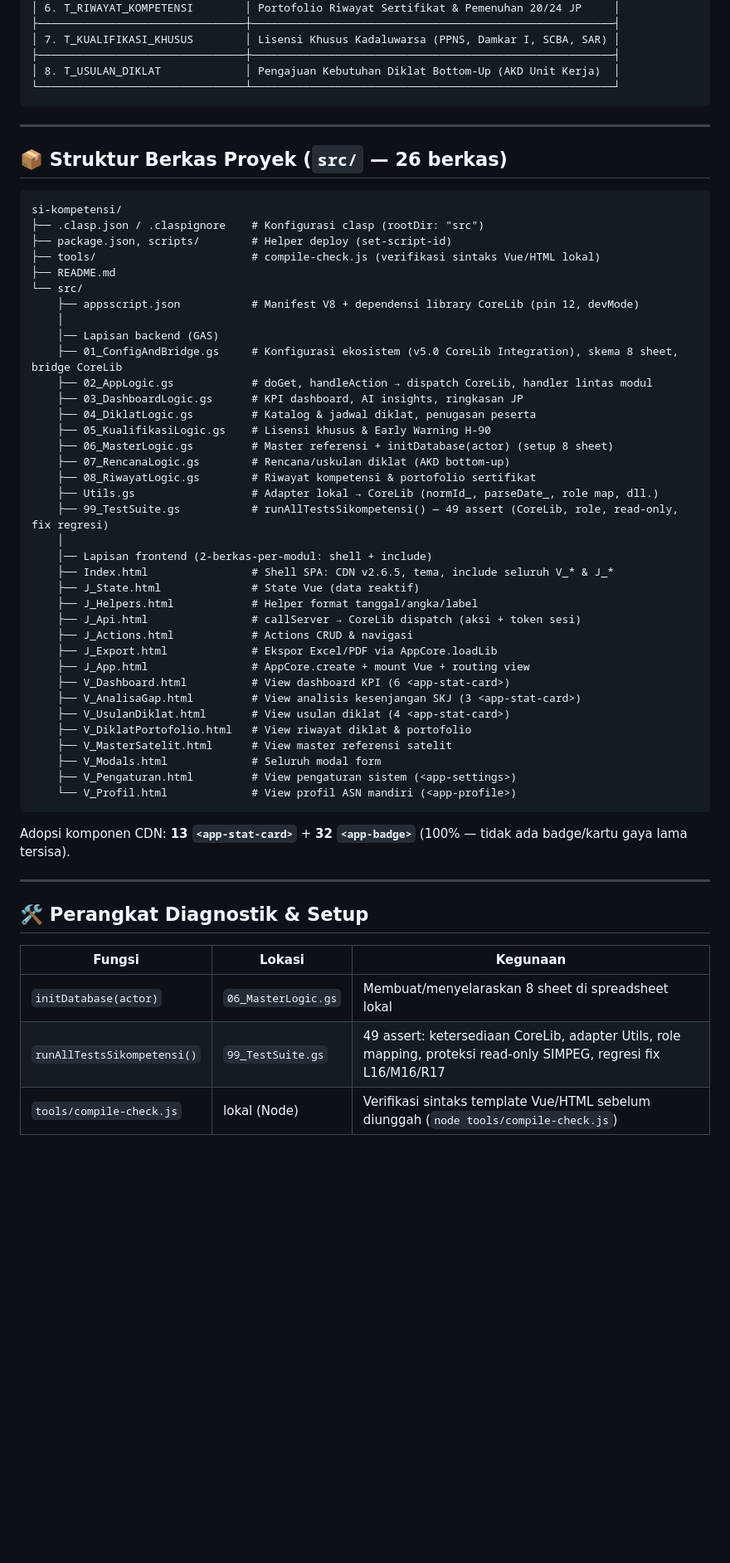
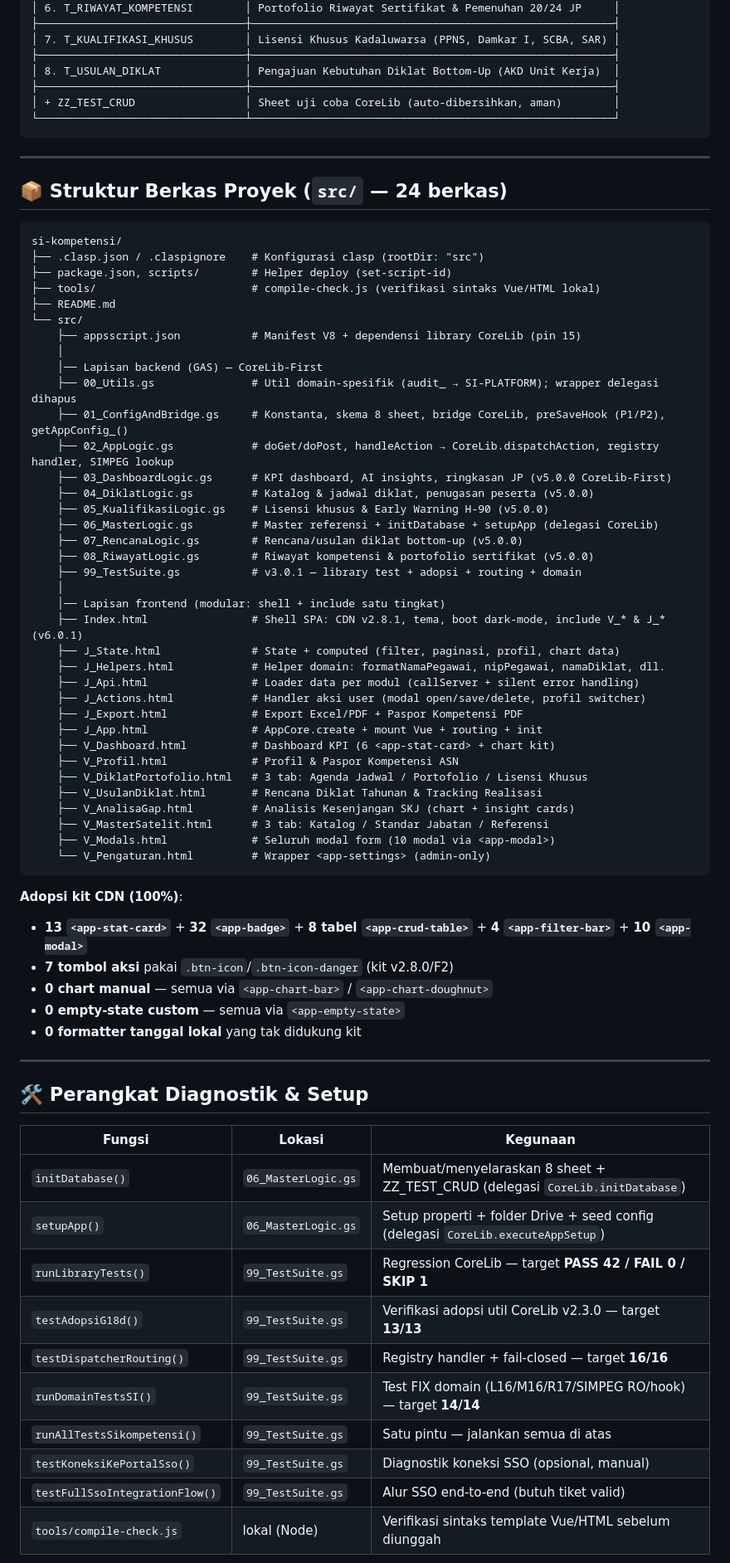
Before and after one commit to miftachurrochim82-sketch/si-kompetensi, a Markdown page: README.md, the part around one of its changes. Shown at 83% size. Rendered like a GitHub page; blank space fills up the shorter version.

Commit message:
Bump version to v6.0.1 and update dependencies
Update version information and dependencies in README.

````diff
--- a/README.md
+++ b/README.md
@@ -41,12 +52,14 @@ Aplikasi web modern berbasis **Google Apps Script (GAS)**, **Vue 3**, **Tailwind
 │ 7. T_KUALIFIKASI_KHUSUS        │ Lisensi Khusus Kadaluwarsa (PPNS, Damkar I, SCBA, SAR) │
 ├────────────────────────────────┼────────────────────────────────────────────────────────┤
 │ 8. T_USULAN_DIKLAT             │ Pengajuan Kebutuhan Diklat Bottom-Up (AKD Unit Kerja)  │
+├────────────────────────────────┼────────────────────────────────────────────────────────┤
+│ + ZZ_TEST_CRUD                 │ Sheet uji coba CoreLib (auto-dibersihkan, aman)        │
 └────────────────────────────────┴────────────────────────────────────────────────────────┘
 ```
 
 ---
 
-## 📦 Struktur Berkas Proyek (`src/` — 26 berkas)
+## 📦 Struktur Berkas Proyek (`src/` — 24 berkas)
 
 ```text
 si-kompetensi/
@@ -55,39 +68,44 @@ si-kompetensi/
 ├── tools/                        # compile-check.js (verifikasi sintaks Vue/HTML lokal)
 ├── README.md
 └── src/
-    ├── appsscript.json           # Manifest V8 + dependensi library CoreLib (pin 12, devMode)
+    ├── appsscript.json           # Manifest V8 + dependensi library CoreLib (pin 15)
     │
-    │── Lapisan backend (GAS)
-    ├── 01_ConfigAndBridge.gs     # Konfigurasi ekosistem (v5.0 CoreLib Integration), skema 8 sheet, bridge CoreLib
-    ├── 02_AppLogic.gs            # doGet, handleAction → dispatch CoreLib, handler lintas modul
-    ├── 03_DashboardLogic.gs      # KPI dashboard, AI insights, ringkasan JP
-    ├── 04_DiklatLogic.gs         # Katalog & jadwal diklat, penugasan peserta
-    ├── 05_KualifikasiLogic.gs    # Lisensi khusus & Early Warning H-90
-    ├── 06_MasterLogic.gs         # Master referensi + initDatabase(actor) (setup 8 sheet)
-    ├── 07_RencanaLogic.gs        # Rencana/uskulan diklat (AKD bottom-up)
-    ├── 08_RiwayatLogic.gs        # Riwayat kompetensi & portofolio sertifikat
-    ├── Utils.gs                  # Adapter lokal → CoreLib (normId_, parseDate_, role map, dll.)
-    ├── 99_TestSuite.gs           # runAllTestsSikompetensi() — 49 assert (CoreLib, role, read-only, fix regresi)
+    │── Lapisan backend (GAS) — CoreLib-First
+    ├── 00_Utils.gs               # Util domain-spesifik (audit_ → SI-PLATFORM); wrapper delegasi dihapus
+    ├── 01_ConfigAndBridge.gs     # Konstanta, skema 8 sheet, bridge CoreLib, preSaveHook (P1/P2), getAppConfig_()
+    ├── 02_AppLogic.gs            # doGet/doPost, handleAction → CoreLib.dispatchAction, registry handler, SIMPEG lookup
+    ├── 03_DashboardLogic.gs      # KPI dashboard, AI insights, ringkasan JP (v5.0.0 CoreLib-First)
+    ├── 04_DiklatLogic.gs         # Katalog & jadwal diklat, penugasan peserta (v5.0.0)
+    ├── 05_KualifikasiLogic.gs    # Lisensi khusus & Early Warning H-90 (v5.0.0)
+    ├── 06_MasterLogic.gs         # Master referensi + initDatabase + setupApp (delegasi CoreLib)
+    ├── 07_RencanaLogic.gs        # Rencana/usulan diklat bottom-up (v5.0.0)
+    ├── 08_RiwayatLogic.gs        # Riwayat kompetensi & portofolio sertifikat (v5.0.0)
+    ├── 99_TestSuite.gs           # v3.0.1 — library test + adopsi + routing + domain
     │
-    │── Lapisan frontend (2-berkas-per-modul: shell + include)
-    ├── Index.html                # Shell SPA: CDN v2.6.5, tema, include seluruh V_* & J_*
-    ├── J_State.html              # State Vue (data reaktif)
-    ├── J_Helpers.html            # Helper format tanggal/angka/label
-    ├── J_Api.html                # callServer → CoreLib dispatch (aksi + token sesi)
-    ├── J_Actions.html            # Actions CRUD & navigasi
-    ├── J_Export.html             # Ekspor Excel/PDF via AppCore.loadLib
-    ├── J_App.html                # AppCore.create + mount Vue + routing view
-    ├── V_Dashboard.html          # View dashboard KPI (6 <app-stat-card>)
-    ├── V_AnalisaGap.html         # View analisis kesenjangan SKJ (3 <app-stat-card>)
-    ├── V_UsulanDiklat.html       # View usulan diklat (4 <app-stat-card>)
-    ├── V_DiklatPortofolio.html   # View riwayat diklat & portofolio
-    ├── V_MasterSatelit.html      # View master referensi satelit
-    ├── V_Modals.html             # Seluruh modal form
-    ├── V_Pengaturan.html         # View pengaturan sistem (<app-settings>)
-    └── V_Profil.html             # View profil ASN mandiri (<app-profile>)
+    │── Lapisan frontend (modular: shell + include satu tingkat)
+    ├── Index.html                # Shell SPA: CDN v2.8.1, tema, boot dark-mode, include V_* & J_* (v6.0.1)
+    ├── J_State.html              # State + computed (filter, paginasi, profil, chart data)
+    ├── J_Helpers.html            # Helper domain: formatNamaPegawai, nipPegawai, namaDiklat, dll.
+    ├── J_Api.html                # Loader data per modul (callServer + silent error handling)
+    ├── J_Actions.html            # Handler aksi user (modal open/save/delete, profil switcher)
+    ├── J_Export.html             # Export Excel/PDF + Paspor Kompetensi PDF
+    ├── J_App.html                # AppCore.create + mount Vue + routing + init
+    ├── V_Dashboard.html          # Dashboard KPI (6 <app-stat-card> + chart kit)
+    ├── V_Profil.html             # Profil & Paspor Kompetensi ASN
+    ├── V_DiklatPortofolio.html   # 3 tab: Agenda Jadwal / Portofolio / Lisensi Khusus
+    ├── V_UsulanDiklat.html       # Rencana Diklat Tahunan & Tracking Realisasi
+    ├── V_AnalisaGap.html         # Analisis Kesenjangan SKJ (chart + insight cards)
+    ├── V_MasterSatelit.html      # 3 tab: Katalog / Standar Jabatan / Referensi
+    ├── V_Modals.html             # Seluruh modal form (10 modal via <app-modal>)
+    └── V_Pengaturan.html         # Wrapper <app-settings> (admin-only)
 ```
 
-Adopsi komponen CDN: **13 `<app-stat-card>`** + **32 `<app-badge>`** (100% — tidak ada badge/kartu gaya lama tersisa).
+**Adopsi kit CDN (100%)**:
+- **13 `<app-stat-card>`** + **32 `<app-badge>`** + **8 tabel `<app-crud-table>`** + **4 `<app-filter-bar>`** + **10 `<app-modal>`**
+- **7 tombol aksi** pakai `.btn-icon`/`.btn-icon-danger` (kit v2.8.0/F2)
+- **0 chart manual** — semua via `<app-chart-bar>` / `<app-chart-doughnut>`
+- **0 empty-state custom** — semua via `<app-empty-state>`
+- **0 formatter tanggal lokal** yang tak didukung kit
 
 ---
 
@@ -95,7 +113,14 @@ Adopsi komponen CDN: **13 `<app-stat-card>`** + **32 `<app-badge>`** (100% — t
 
 | Fungsi | Lokasi | Kegunaan |
 |---|---|---|
-| `initDatabase(actor)` | `06_MasterLogic.gs` | Membuat/menyelaraskan 8 sheet di spreadsheet lokal |
-| `runAllTestsSikompetensi()` | `99_TestSuite.gs` | 49 assert: ketersediaan CoreLib, adapter Utils, role mapping, proteksi read-only SIMPEG, regresi fix L16/M16/R17 |
-| `tools/compile-check.js` | lokal (Node) | Verifikasi sintaks template Vue/HTML sebelum diunggah (`node tools/compile-check.js`) |
+| `initDatabase()` | `06_MasterLogic.gs` | Membuat/menyelaraskan 8 sheet + ZZ_TEST_CRUD (delegasi `CoreLib.initDatabase`) |
+| `setupApp()` | `06_MasterLogic.gs` | Setup properti + folder Drive + seed config (delegasi `CoreLib.executeAppSetup`) |
+| `runLibraryTests()` | `99_TestSuite.gs` | Regression CoreLib — target **PASS 42 / FAIL 0 / SKIP 1** |
+| `testAdopsiG18d()` | `99_TestSuite.gs` | Verifikasi adopsi util CoreLib v2.3.0 — target **13/13** |
+| `testDispatcherRouting()` | `99_TestSuite.gs` | Registry handler + fail-closed — target **16/16** |
+| `runDomainTestsSI()` | `99_TestSuite.gs` | Test FIX domain (L16/M16/R17/SIMPEG RO/hook) — target **14/14** |
+| `runAllTestsSikompetensi()` | `99_TestSuite.gs` | Satu pintu — jalankan semua di atas |
+| `testKoneksiKePortalSso()` | `99_TestSuite.gs` | Diagnostik koneksi SSO (opsional, manual) |
+| `testFullSsoIntegrationFlow()` | `99_TestSuite.gs` | Alur SSO end-to-end (butuh tiket valid) |
+| `tools/compile-check.js` | lokal (Node) | Verifikasi sintaks template Vue/HTML sebelum diunggah |
 
````
Also changed, not shown: other parts of README.md (+59 -9 lines).
